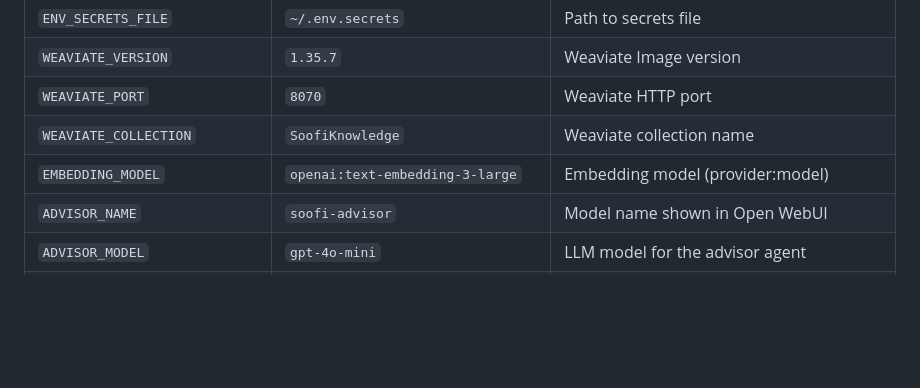
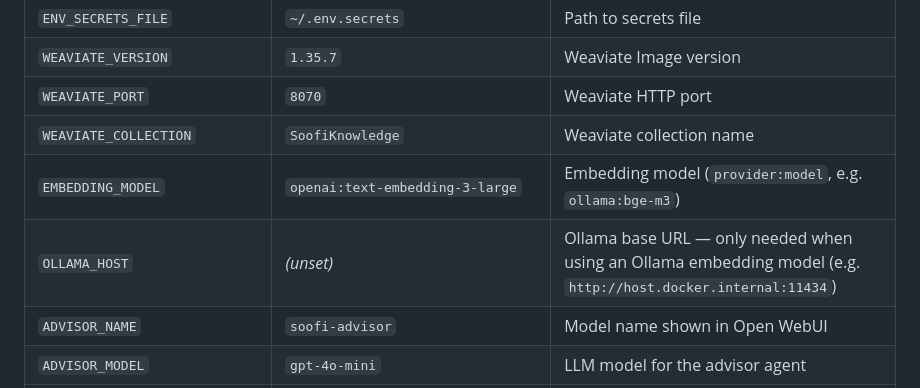
Before and after one commit to soofi-project/soofi-trainer, a Markdown page: README.md, the part around the change. GitHub-like rendering; blank space fills up the shorter version.

```diff
--- a/README.md
+++ b/README.md
@@ -87,7 +87,8 @@ All configuration is in `.env` (committed, no secrets). Secrets are loaded from
 | `WEAVIATE_VERSION` | `1.35.7` | Weaviate Image version |
 | `WEAVIATE_PORT` | `8070` | Weaviate HTTP port |
 | `WEAVIATE_COLLECTION` | `SoofiKnowledge` | Weaviate collection name |
-| `EMBEDDING_MODEL` | `openai:text-embedding-3-large` | Embedding model (provider:model) |
+| `EMBEDDING_MODEL` | `openai:text-embedding-3-large` | Embedding model (`provider:model`, e.g. `ollama:bge-m3`) |
+| `OLLAMA_HOST` | _(unset)_ | Ollama base URL — only needed when using an Ollama embedding model (e.g. `http://host.docker.internal:11434`) |
 | `ADVISOR_NAME` | `soofi-advisor` | Model name shown in Open WebUI |
 | `ADVISOR_MODEL` | `gpt-4o-mini` | LLM model for the advisor agent |
 | `MCPINSPECTOR_VERSION` | `0.18.0` | MCP Inspector Image version |
```
